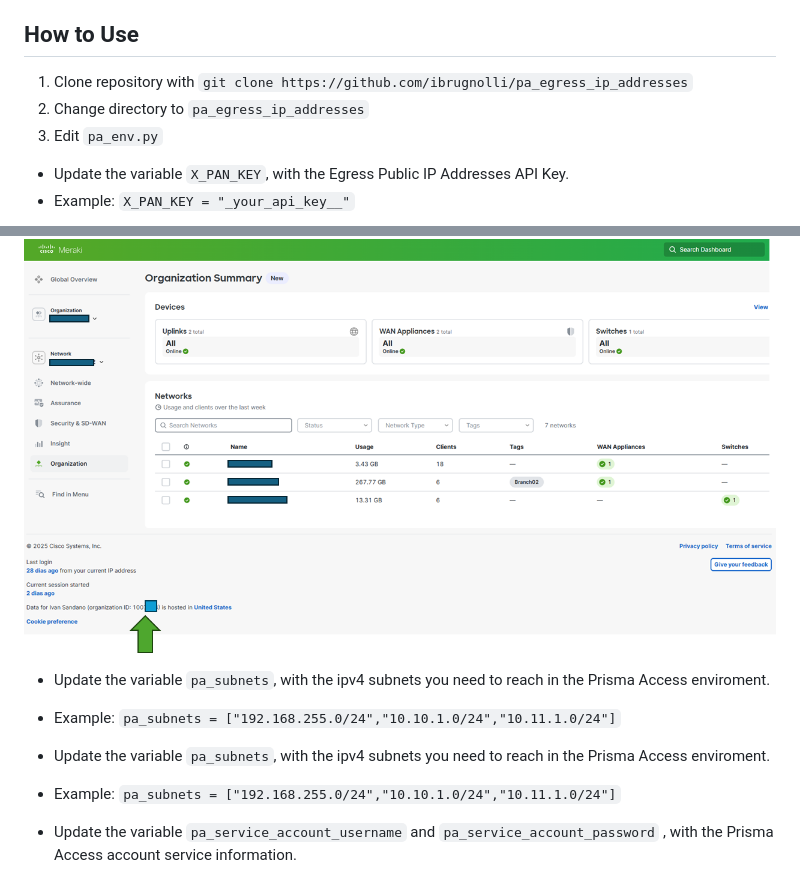
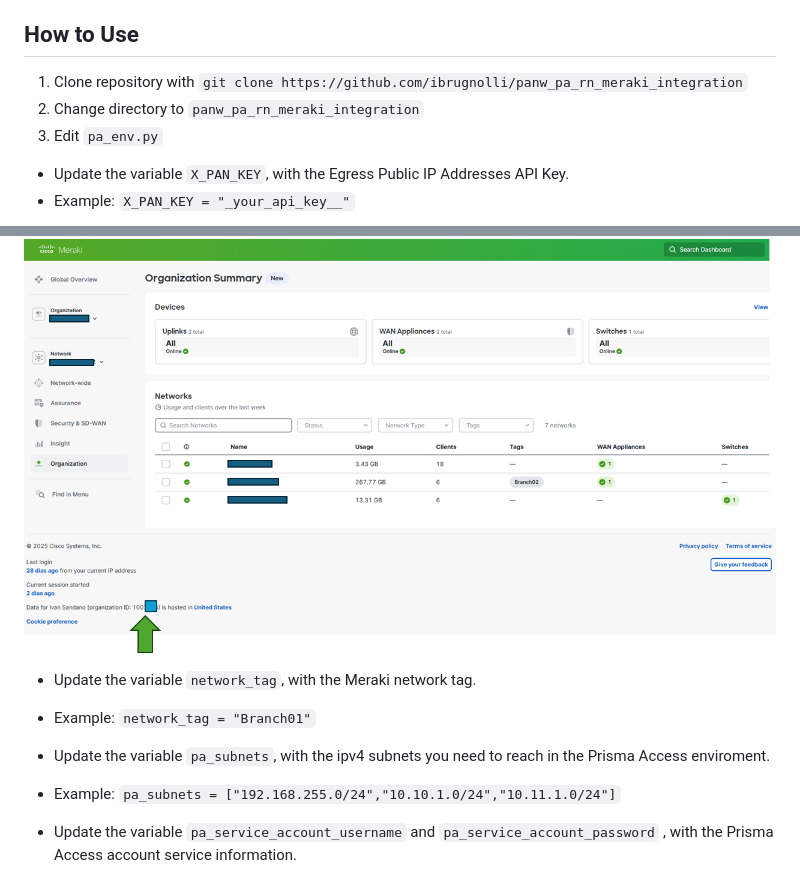
Before and after one commit to ibrugnolli/panw_pa_rn_meraki_integration, a Markdown page: README.md, 2 parts joined by grey strips. Drawn GitHub-style.

```diff
--- a/README.md
+++ b/README.md
@@ -66,8 +66,8 @@ Cisco Meraki
 
 ## How to Use
 
-1. Clone repository with `git clone https://github.com/ibrugnolli/pa_egress_ip_addresses`
-2. Change directory to `pa_egress_ip_addresses`
+1. Clone repository with `git clone https://github.com/ibrugnolli/panw_pa_rn_meraki_integration`
+2. Change directory to `panw_pa_rn_meraki_integration`
 3. Edit `pa_env.py`
 * Update the variable `X_PAN_KEY`, with the Egress Public IP Addresses API Key.
 * Example: `X_PAN_KEY = "_your_api_key__"`
@@ -86,11 +86,12 @@ Cisco Meraki
 
 ![image alt text](images/scr06.png)
 
+* Update the variable `network_tag`, with the Meraki network tag.
+* Example: `network_tag = "Branch01"`
+
 * Update the variable `pa_subnets`, with the ipv4 subnets you need to reach in the Prisma Access enviroment.
 * Example: `pa_subnets = ["192.168.255.0/24","10.10.1.0/24","10.11.1.0/24"]`
 
-* Update the variable `pa_subnets`, with the ipv4 subnets you need to reach in the Prisma Access enviroment.
-* Example: `pa_subnets = ["192.168.255.0/24","10.10.1.0/24","10.11.1.0/24"]`
 
 * Update the variable `pa_service_account_username` and `pa_service_account_password` , with the Prisma Access account service information.
 
```
Also changed, not shown: other parts of README.md (+1 -1 lines).
